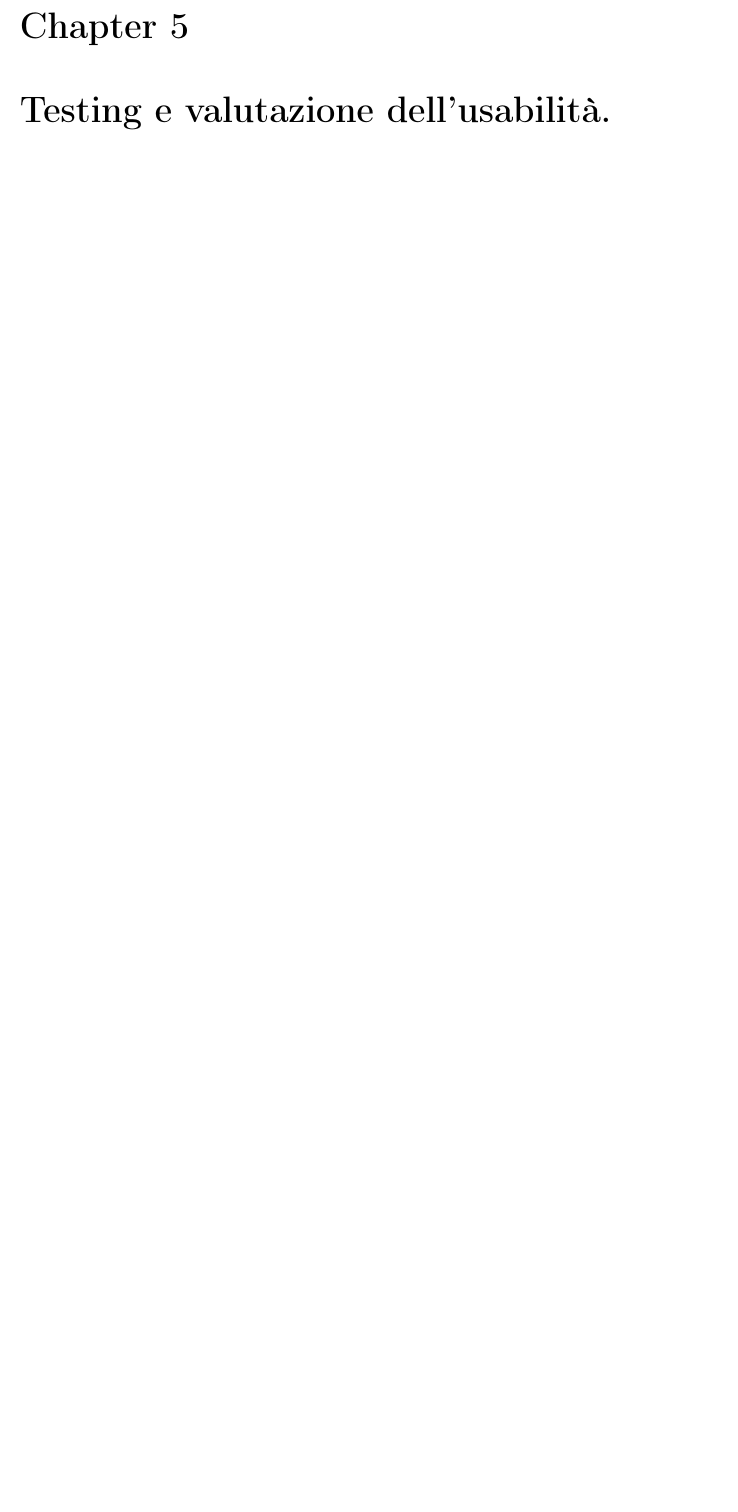
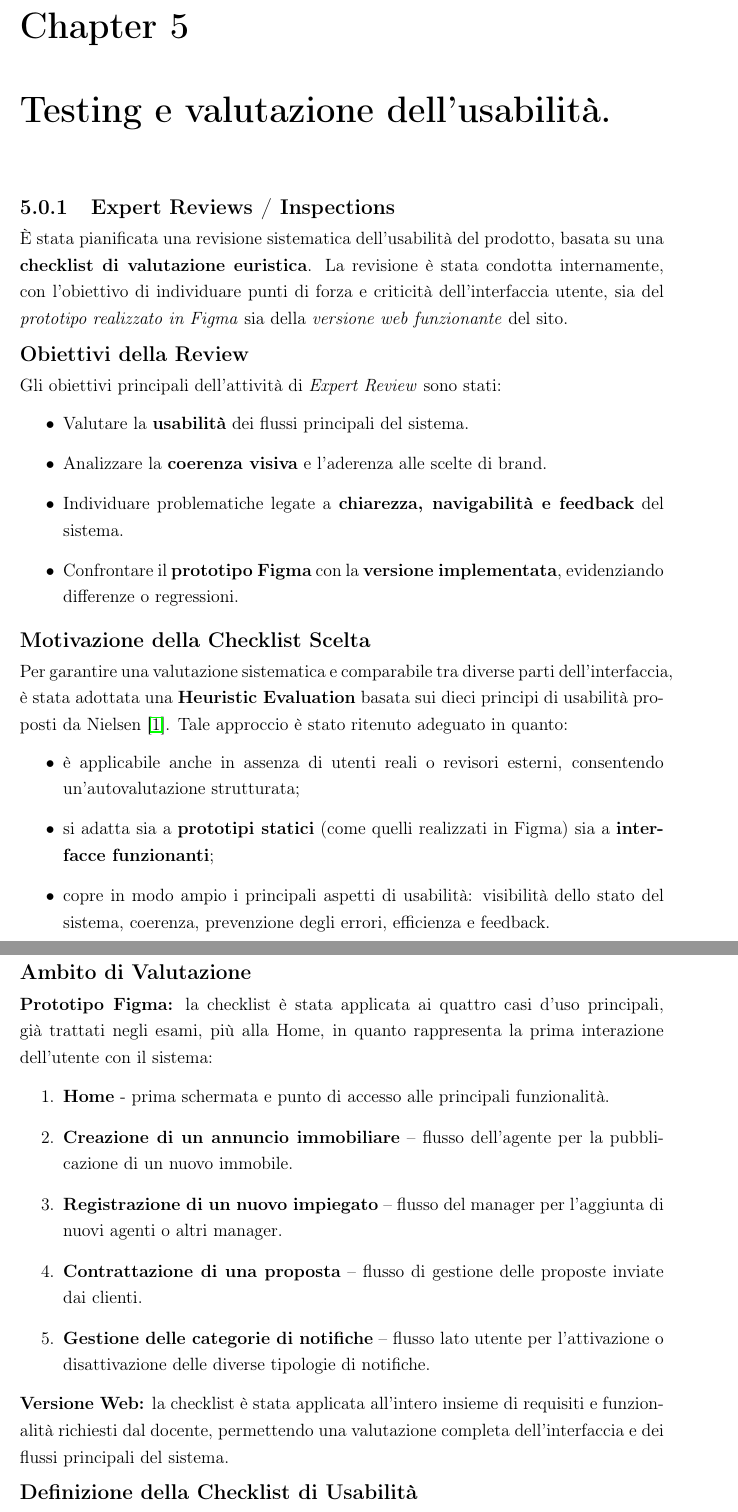
Before and after one commit to Sperob98/Documentazione-DietiEstates25, a LaTeX document (Documentazione/main.tex, which reads Documentazione/Testing e valutazione dell’usabilita/Expert reviews/introduzione.tex): part of page 86 of 120 before the commit and two parts of pages 86 and 87 of 123 after it, the two joined at a grey line, cut so that both start at the same text, the shorter picture padded with empty space. Compiled offline with pdfLaTeX.

Commit message:
scritta introduzione per le review con il metodo euristico

```diff
--- /dev/null
+++ b/Documentazione/Testing e valutazione dell’usabilita/Expert reviews/introduzione.tex
@@ -0,0 +1,39 @@
+\subsection{Expert Reviews / Inspections}
+
+È stata pianificata una revisione sistematica dell’usabilità del prodotto, basata su una \textbf{checklist di valutazione euristica}.
+La revisione è stata condotta internamente, con l’obiettivo di individuare punti di forza e criticità dell’interfaccia utente, sia del \textit{prototipo realizzato in Figma} sia della \textit{versione web funzionante} del sito.
+
+\subsection*{Obiettivi della Review}
+
+Gli obiettivi principali dell’attività di \textit{Expert Review} sono stati:
+\begin{itemize}
+    \item Valutare la \textbf{usabilità} dei flussi principali del sistema.
+    \item Analizzare la \textbf{coerenza visiva} e l’aderenza alle scelte di brand.
+    \item Individuare problematiche legate a \textbf{chiarezza, navigabilità e feedback} del sistema.
+    \item Confrontare il \textbf{prototipo Figma} con la \textbf{versione implementata}, evidenziando differenze o regressioni.
+\end{itemize}
+
+\subsection*{Motivazione della Checklist Scelta}
+
+Per garantire una valutazione sistematica e comparabile tra diverse parti dell’interfaccia, è stata adottata una \textbf{Heuristic Evaluation} basata sui dieci principi di usabilità proposti da Nielsen \cite{nielsen1995}.
+Tale approccio è stato ritenuto adeguato in quanto:
+\begin{itemize}
+    \item è applicabile anche in assenza di utenti reali o revisori esterni, consentendo un’autovalutazione strutturata;
+    \item si adatta sia a \textbf{prototipi statici} (come quelli realizzati in Figma) sia a \textbf{interfacce funzionanti};
+    \item copre in modo ampio i principali aspetti di usabilità: visibilità dello stato del sistema, coerenza, prevenzione degli errori, efficienza e feedback.
+\end{itemize}
+
+\subsection*{Ambito di Valutazione}
+
+\textbf{Prototipo Figma:} la checklist è stata applicata ai quattro casi d’uso principali, già trattati negli esami, più alla Home, in quanto rappresenta la prima interazione dell’utente con il sistema:
+\begin{enumerate}
+	\item  \textbf{Home} - prima schermata e punto di accesso alle principali funzionalità.
+    \item \textbf{Creazione di un annuncio immobiliare} – flusso dell’agente per la pubblicazione di un nuovo immobile.
+    \item \textbf{Registrazione di un nuovo impiegato} – flusso del manager per l’aggiunta di nuovi agenti o altri manager.
+    \item \textbf{Contrattazione di una proposta} – flusso di gestione delle proposte inviate dai clienti.
+    \item \textbf{Gestione delle categorie di notifiche} – flusso lato utente per l’attivazione o disattivazione delle diverse tipologie di notifiche.
+\end{enumerate}
+
+\textbf{Versione Web:} la checklist è stata applicata all’intero insieme di requisiti e funzionalità richiesti dal docente, permettendo una valutazione completa dell’interfaccia e dei flussi principali del sistema.
+
+\subsection*{Definizione della Checklist di Usabilità}
@@ -0,0 +79 @@
+    \item \textbf{Casi d’Uso Specifici (per Figma):}
```
Also changed, not shown: Documentazione/Testing e valutazione dell’usabilita/Introduzione.tex (+2 -0 lines), Documentazione/Testing e valutazione dell’usabilita/Expert reviews/introduzione.tex (60 more changed lines).
